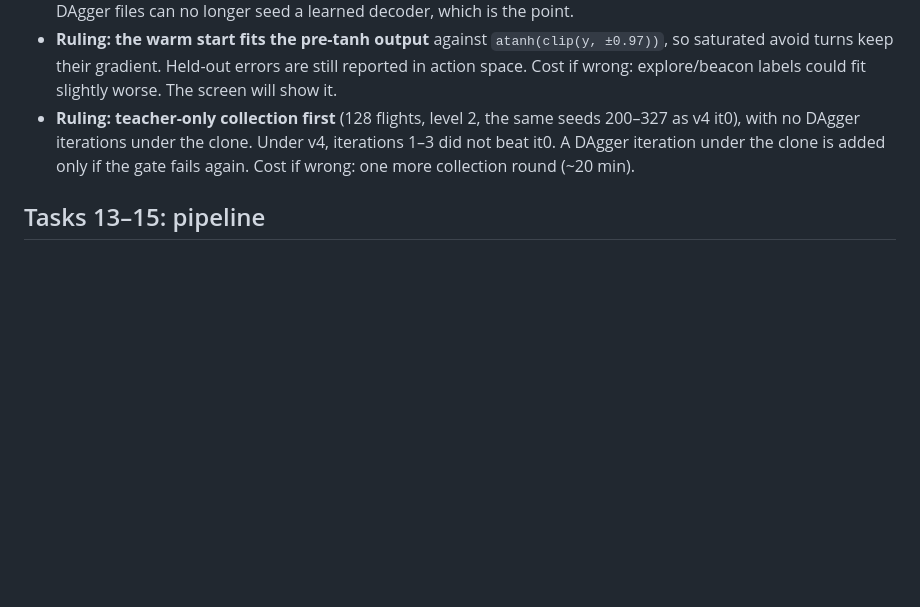
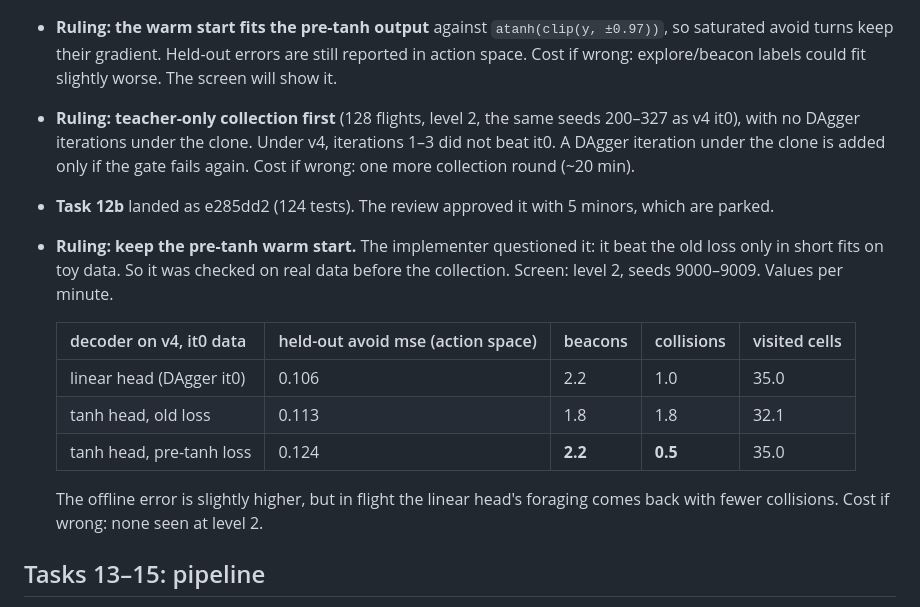
Before and after one commit to garyb9/fly-drone, a Markdown page: docs/results/2026-09-15-encoder-v5-run-decisions.md, the part around the change. Drawn GitHub-style; blank space fills up the shorter version.

Commit message:
Log Task 12b landing and pre-tanh warm-start check
Co-Authored-By: Claude Opus 5 <noreply@anthropic.com>
Claude-Session: https://claude.ai/code/session_013ofb1RRE8sLwD6YoXkq2Jy

```diff
--- a/docs/results/2026-09-15-encoder-v5-run-decisions.md
+++ b/docs/results/2026-09-15-encoder-v5-run-decisions.md
@@ -108,6 +108,18 @@ The fix is the user's call (see the report). The Tasks 13–15 pipeline was neve
 - **Ruling: teacher-only collection first** (128 flights, level 2, the same seeds 200–327 as v4 it0), with no DAgger
   iterations under the clone. Under v4, iterations 1–3 did not beat it0. A DAgger iteration under the clone is
   added only if the gate fails again. Cost if wrong: one more collection round (~20 min).
+- **Task 12b** landed as e285dd2 (124 tests). The review approved it with 5 minors, which are parked.
+- **Ruling: keep the pre-tanh warm start.** The implementer questioned it: it beat the old loss only in short fits on
+  toy data. So it was checked on real data before the collection. Screen: level 2, seeds 9000–9009. Values per minute.
+
+  | decoder on v4, it0 data   | held-out avoid mse (action space) | beacons | collisions | visited cells |
+  | ------------------------- | --------------------------------- | ------- | ---------- | ------------- |
+  | linear head (DAgger it0)  | 0.106                             | 2.2     | 1.0        | 35.0          |
+  | tanh head, old loss       | 0.113                             | 1.8     | 1.8        | 32.1          |
+  | tanh head, pre-tanh loss  | 0.124                             | **2.2** | **0.5**    | 35.0          |
+
+  The offline error is slightly higher, but in flight the linear head's foraging comes back with fewer collisions.
+  Cost if wrong: none seen at level 2.
 
 ## Tasks 13–15: pipeline
 
```
